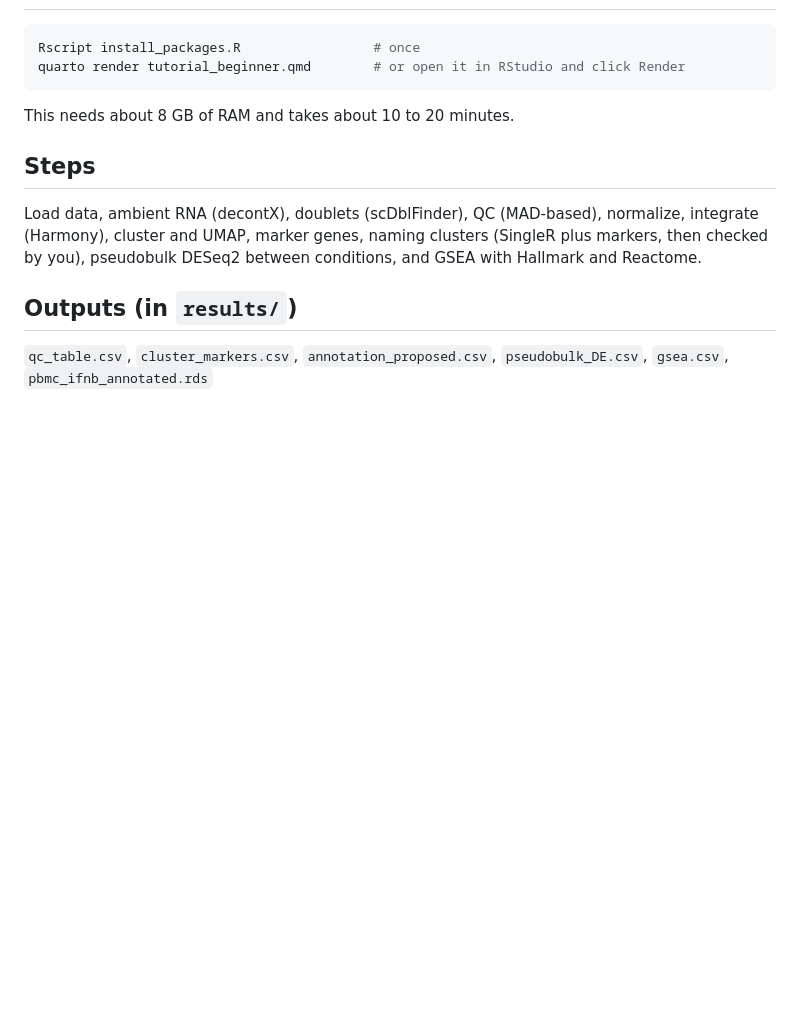
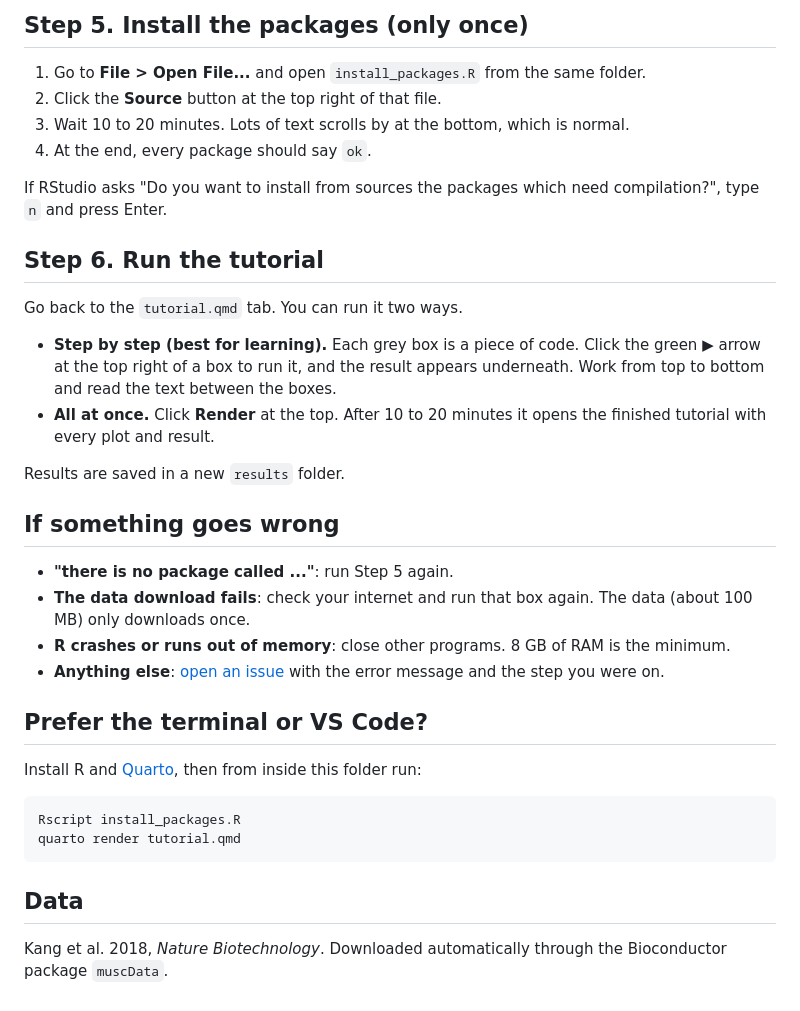
Before and after one commit to armilner/scrnaseq-tutorial, a Markdown page: beginner/README.md, the part around one of its changes. Drawn GitHub-style; blank space fills up the shorter version.

````diff
--- a/beginner/README.md
+++ b/beginner/README.md
@@ -12,15 +55,37 @@ Data: PBMCs from 8 donors, control vs interferon-beta (Kang et al., Nature Biote
+## Step 5. Install the packages (only once)
+
+1. Go to **File > Open File...** and open `install_packages.R` from the same folder.
+2. Click the **Source** button at the top right of that file.
+3. Wait 10 to 20 minutes. Lots of text scrolls by at the bottom, which is normal.
+4. At the end, every package should say `ok`.
+
+If RStudio asks "Do you want to install from sources the packages which need compilation?", type `n` and press Enter.
+
+## Step 6. Run the tutorial
+
+Go back to the `tutorial.qmd` tab. You can run it two ways.
+
+- **Step by step (best for learning).** Each grey box is a piece of code. Click the green ▶ arrow at the top right of a box to run it, and the result appears underneath. Work from top to bottom and read the text between the boxes.
+- **All at once.** Click **Render** at the top. After 10 to 20 minutes it opens the finished tutorial with every plot and result.
+
+Results are saved in a new `results` folder.
+
+## If something goes wrong
+
+- **"there is no package called ..."**: run Step 5 again.
+- **The data download fails**: check your internet and run that box again. The data (about 100 MB) only downloads once.
+- **R crashes or runs out of memory**: close other programs. 8 GB of RAM is the minimum.
+- **Anything else**: [open an issue](https://github.com/armilner/scrnaseq-tutorial/issues) with the error message and the step you were on.
+
+## Prefer the terminal or VS Code?
+
+Install R and [Quarto](https://quarto.org/docs/get-started), then from inside this folder run:
 
 ```bash
-Rscript install_packages.R                 # once
-quarto render tutorial_beginner.qmd        # or open it in RStudio and click Render
+Rscript install_packages.R
+quarto render tutorial.qmd
 ```
 
-This needs about 8 GB of RAM and takes about 10 to 20 minutes.
+## Data
 
-## Steps
-
-Load data, ambient RNA (decontX), doublets (scDblFinder), QC (MAD-based), normalize, integrate (Harmony), cluster and UMAP, marker genes, naming clusters (SingleR plus markers, then checked by you), pseudobulk DESeq2 between conditions, and GSEA with Hallmark and Reactome.
-
-## Outputs (in `results/`)
-
-`qc_table.csv`, `cluster_markers.csv`, `annotation_proposed.csv`, `pseudobulk_DE.csv`, `gsea.csv`, `pbmc_ifnb_annotated.rds`
+Kang et al. 2018, *Nature Biotechnology*. Downloaded automatically through the Bioconductor package `muscData`.
````
Also changed, not shown: other parts of beginner/README.md (+49 -6 lines), README.md (+15 -44 lines), advanced/README.md (added, +31 -0 lines), beginner/GETTING_STARTED.md (deleted, +0 -79 lines), beginner/thumbnail.png (added), 12 other files.
